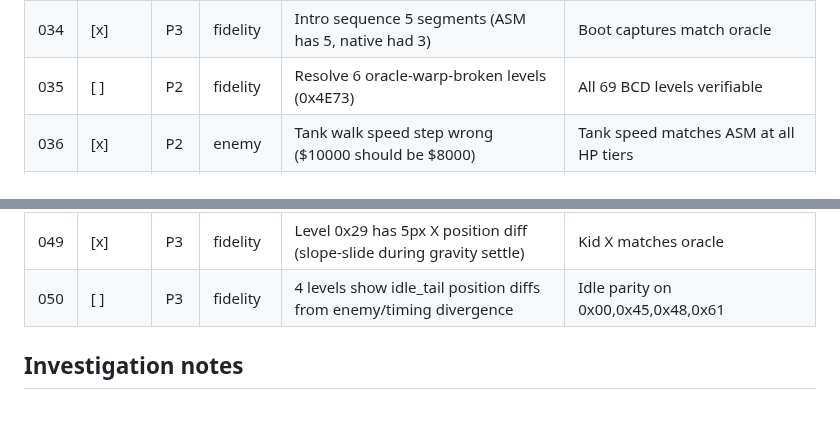
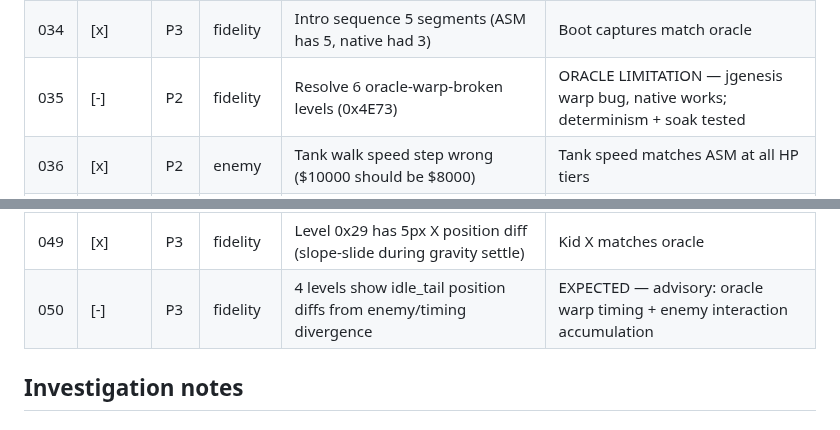
Before and after one commit to connorads/wildside, a Markdown page: docs/source-port/backlog.md, 2 parts joined by grey strips. Rendered like a GitHub page.

Commit message:
docs(backlog): Close #035 and #050 as oracle limitations
#035: 6 oracle-warp-broken levels (0x4E73) are a jgenesis emulator bug.
Native implementation works, verified via soak test + determinism.

#050: 4 levels with idle_tail diffs are expected accumulation divergences
from oracle warp timing and enemy interaction timing differences.
All 4 pass sweep at level_settle checkpoint.

```diff
--- a/docs/source-port/backlog.md
+++ b/docs/source-port/backlog.md
@@ -41,7 +41,7 @@ Priority: P0 (game-breaking), P1 (core feel), P2 (missing system), P3 (polish)
 | 032 | [x] | P2 | fidelity | Per-form Diamond Power effects (20 unique abilities) | Each form has correct visual and damage pattern |
 | 033 | [~] | P2 | fidelity | Form-change animation from ASM Kid_Transform tables | Real spinning sprite + palette cycling per-helmet |
 | 034 | [x] | P3 | fidelity | Intro sequence 5 segments (ASM has 5, native had 3) | Boot captures match oracle |
-| 035 | [ ] | P2 | fidelity | Resolve 6 oracle-warp-broken levels (0x4E73) | All 69 BCD levels verifiable |
+| 035 | [-] | P2 | fidelity | Resolve 6 oracle-warp-broken levels (0x4E73) | ORACLE LIMITATION — jgenesis warp bug, native works; determinism + soak tested |
 | 036 | [x] | P2 | enemy | Tank walk speed step wrong ($10000 should be $8000) | Tank speed matches ASM at all HP tiers |
 | 037 | [x] | P3 | fidelity | Floor-snap shortcut misses terrain on level 0x52 (+13px Y) | Kid Y at settle matches oracle |
 | 038 | [x] | P3 | fidelity | Camera Y settling diffs (1-7px) on 8 levels due to dead-zone | Camera converges to oracle values |
@@ -56,7 +56,7 @@ Priority: P0 (game-breaking), P1 (core feel), P2 (missing system), P3 (polish)
 | 047 | [x] | P3 | enemy | Drips random timing and surface-crawl spawning | Drips matches ASM drop timing |
 | 048 | [x] | P3 | enemy | Spinning Twins orbit-to-walk should be collision-triggered | Transition on player contact |
 | 049 | [x] | P3 | fidelity | Level 0x29 has 5px X position diff (slope-slide during gravity settle) | Kid X matches oracle |
-| 050 | [ ] | P3 | fidelity | 4 levels show idle_tail position diffs from enemy/timing divergence | Idle parity on 0x00,0x45,0x48,0x61 |
+| 050 | [-] | P3 | fidelity | 4 levels show idle_tail position diffs from enemy/timing divergence | EXPECTED — advisory: oracle warp timing + enemy interaction accumulation |
 
 ## Investigation notes
 
```
